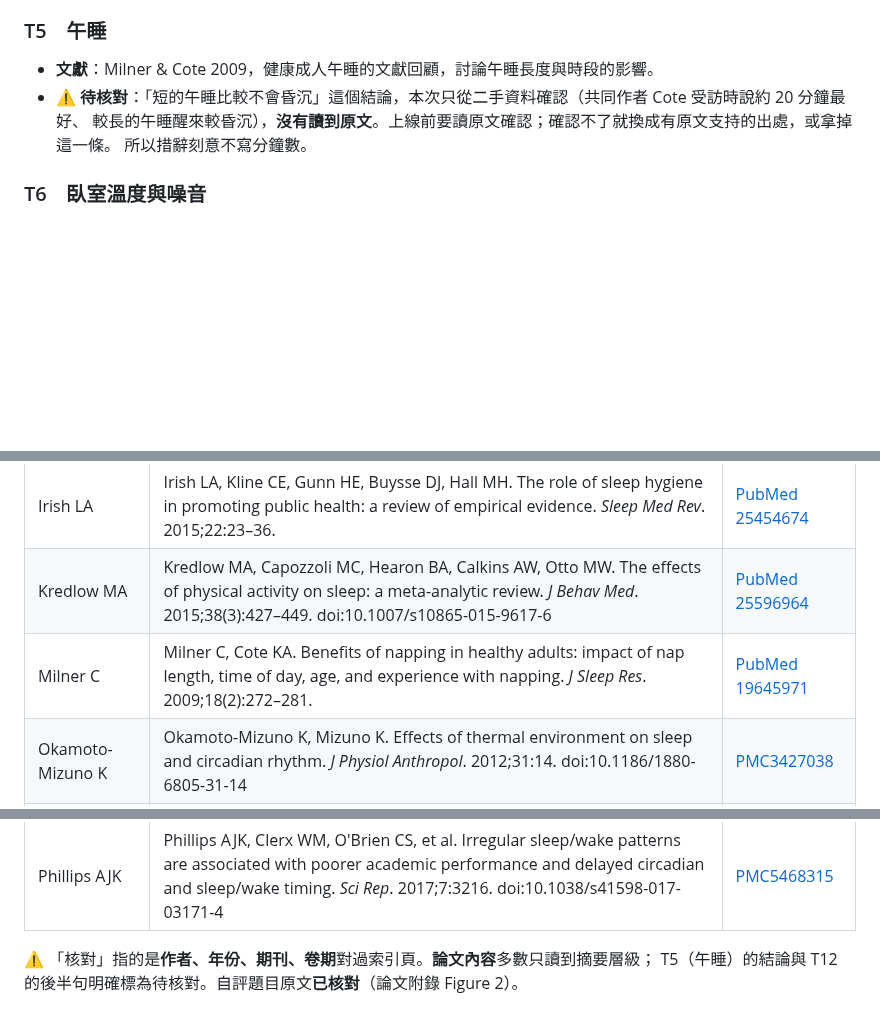
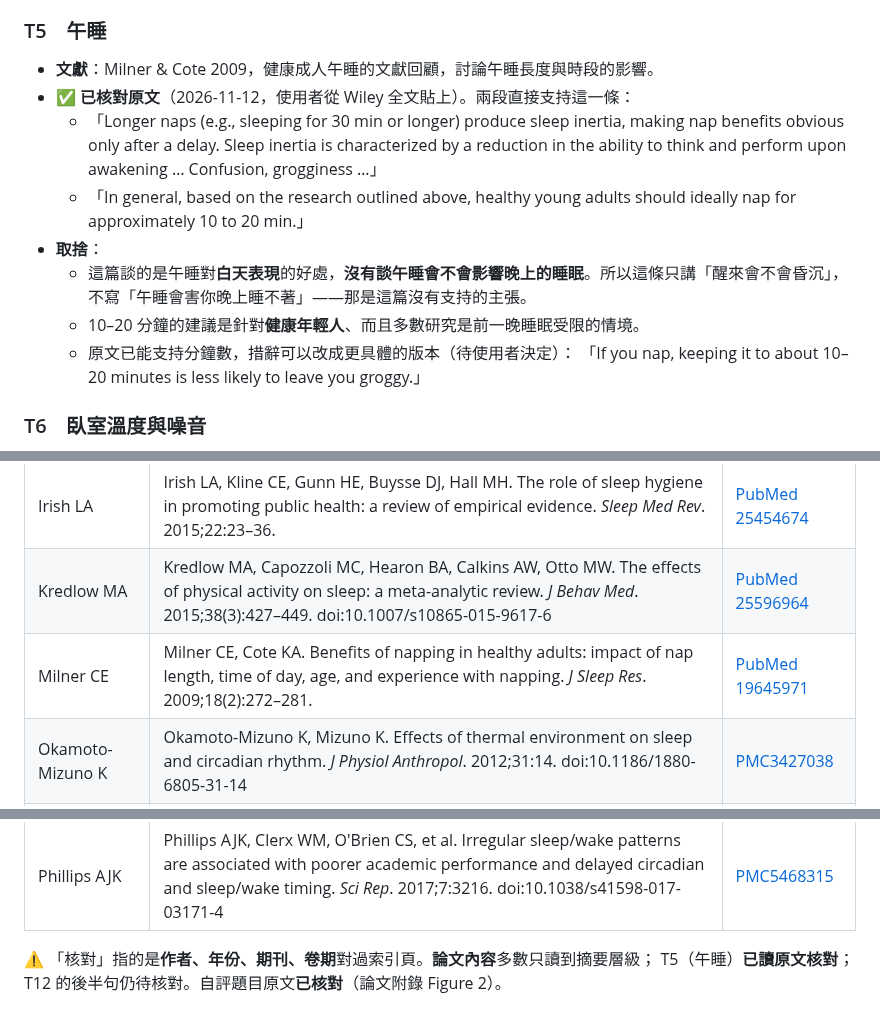
Before and after one commit to Nathan-0227/Sonnap-Project, a Markdown page: Research-Background/起床小建議與自評.md, 3 parts joined by grey strips. Rendered like a GitHub page; blank space fills up the shorter version.

Commit message:
docs: 午睡建議已核對 Milner & Cote 2009 原文
Co-Authored-By: Claude Opus 5.5 <noreply@anthropic.com>

```diff
--- a/Research-Background/起床小建議與自評.md
+++ b/Research-Background/起床小建議與自評.md
@@ -92,9 +92,16 @@ T7 是正向的那一條，只在沒有任何其他觸發時才用（避免差
 ### T5　午睡
 
 - **文獻**：Milner & Cote 2009，健康成人午睡的文獻回顧，討論午睡長度與時段的影響。
-- ⚠️ **待核對**：「短的午睡比較不會昏沉」這個結論，本次只從二手資料確認（共同作者 Cote 受訪時說約 20 分鐘最好、
-  較長的午睡醒來較昏沉），**沒有讀到原文**。上線前要讀原文確認；確認不了就換成有原文支持的出處，或拿掉這一條。
-  所以措辭刻意不寫分鐘數。
+- ✅ **已核對原文**（2026-11-12，使用者從 Wiley 全文貼上）。兩段直接支持這一條：
+  - 「Longer naps (e.g., sleeping for 30 min or longer) produce sleep inertia, making nap benefits obvious only after a delay.
+    Sleep inertia is characterized by a reduction in the ability to think and perform upon awakening … Confusion, grogginess …」
+  - 「In general, based on the research outlined above, healthy young adults should ideally nap for approximately 10 to 20 min.」
+- **取捨**：
+  - 這篇談的是午睡對**白天表現**的好處，**沒有談午睡會不會影響晚上的睡眠**。所以這條只講「醒來會不會昏沉」，
+    不寫「午睡會害你晚上睡不著」——那是這篇沒有支持的主張。
+  - 10–20 分鐘的建議是針對**健康年輕人**、而且多數研究是前一晚睡眠受限的情境。
+  - 原文已能支持分鐘數，措辭可以改成更具體的版本（待使用者決定）：
+    「If you nap, keeping it to about 10–20 minutes is less likely to leave you groggy.」
 
 ### T6　臥室溫度與噪音
 
@@ -178,11 +185,11 @@ T7 是正向的那一條，只在沒有任何其他觸發時才用（避免差
 | Exelmans L | Exelmans L, Van den Bulck J. Bedtime mobile phone use and sleep in adults. *Soc Sci Med*. 2016;148:93–101. doi:10.1016/j.socscimed.2015.11.037 | [PubMed 26688552](https://pubmed.ncbi.nlm.nih.gov/26688552/) |
 | Irish LA | Irish LA, Kline CE, Gunn HE, Buysse DJ, Hall MH. The role of sleep hygiene in promoting public health: a review of empirical evidence. *Sleep Med Rev*. 2015;22:23–36. | [PubMed 25454674](https://pubmed.ncbi.nlm.nih.gov/25454674/) |
 | Kredlow MA | Kredlow MA, Capozzoli MC, Hearon BA, Calkins AW, Otto MW. The effects of physical activity on sleep: a meta-analytic review. *J Behav Med*. 2015;38(3):427–449. doi:10.1007/s10865-015-9617-6 | [PubMed 25596964](https://pubmed.ncbi.nlm.nih.gov/25596964/) |
-| Milner C | Milner C, Cote KA. Benefits of napping in healthy adults: impact of nap length, time of day, age, and experience with napping. *J Sleep Res*. 2009;18(2):272–281. | [PubMed 19645971](https://pubmed.ncbi.nlm.nih.gov/19645971/) |
+| Milner CE | Milner CE, Cote KA. Benefits of napping in healthy adults: impact of nap length, time of day, age, and experience with napping. *J Sleep Res*. 2009;18(2):272–281. | [PubMed 19645971](https://pubmed.ncbi.nlm.nih.gov/19645971/) |
 | Okamoto-Mizuno K | Okamoto-Mizuno K, Mizuno K. Effects of thermal environment on sleep and circadian rhythm. *J Physiol Anthropol*. 2012;31:14. doi:10.1186/1880-6805-31-14 | [PMC3427038](https://pmc.ncbi.nlm.nih.gov/articles/PMC3427038/) |
 | Sack RL | Sack RL. Clinical practice. Jet lag. *N Engl J Med*. 2010;362(5):440–447. doi:10.1056/NEJMcp0909838 | [peeref](https://peeref.com/works/13982000) |
 | Scullin M | Scullin M, et al. The effects of bedtime writing on difficulty falling asleep: a polysomnographic study comparing to-do lists and completed activity lists. *J Exp Psychol Gen*. 2018;147(1):139–146. | [Emory](https://open.library.emory.edu/concern/publications/e9d1888f-9cfb-4e7f-9484-80695cd88509) |
 | Phillips AJK | Phillips AJK, Clerx WM, O'Brien CS, et al. Irregular sleep/wake patterns are associated with poorer academic performance and delayed circadian and sleep/wake timing. *Sci Rep*. 2017;7:3216. doi:10.1038/s41598-017-03171-4 | [PMC5468315](https://pmc.ncbi.nlm.nih.gov/articles/PMC5468315) |
 
 ⚠️ 「核對」指的是**作者、年份、期刊、卷期**對過索引頁。**論文內容**多數只讀到摘要層級；
-T5（午睡）的結論與 T12 的後半句明確標為待核對。自評題目原文**已核對**（論文附錄 Figure 2）。
+T5（午睡）**已讀原文核對**；T12 的後半句仍待核對。自評題目原文**已核對**（論文附錄 Figure 2）。
```
